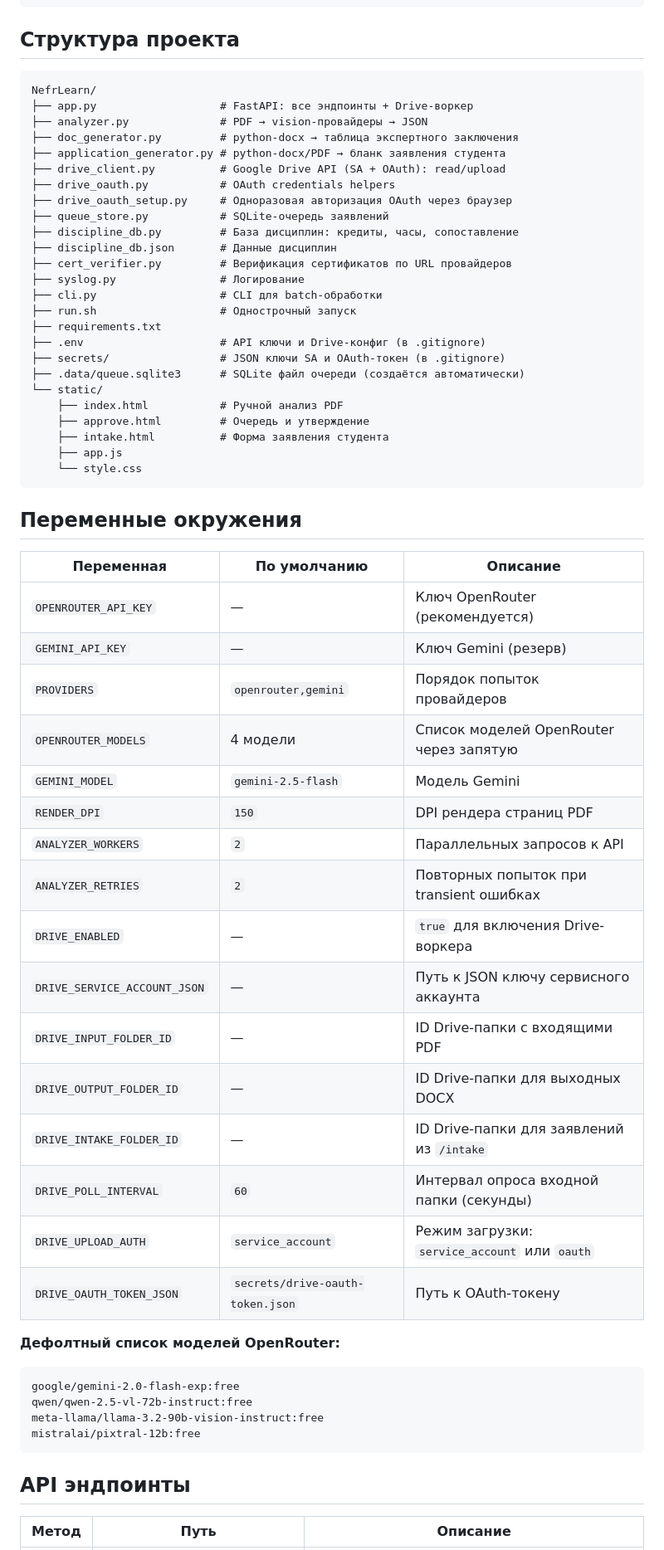
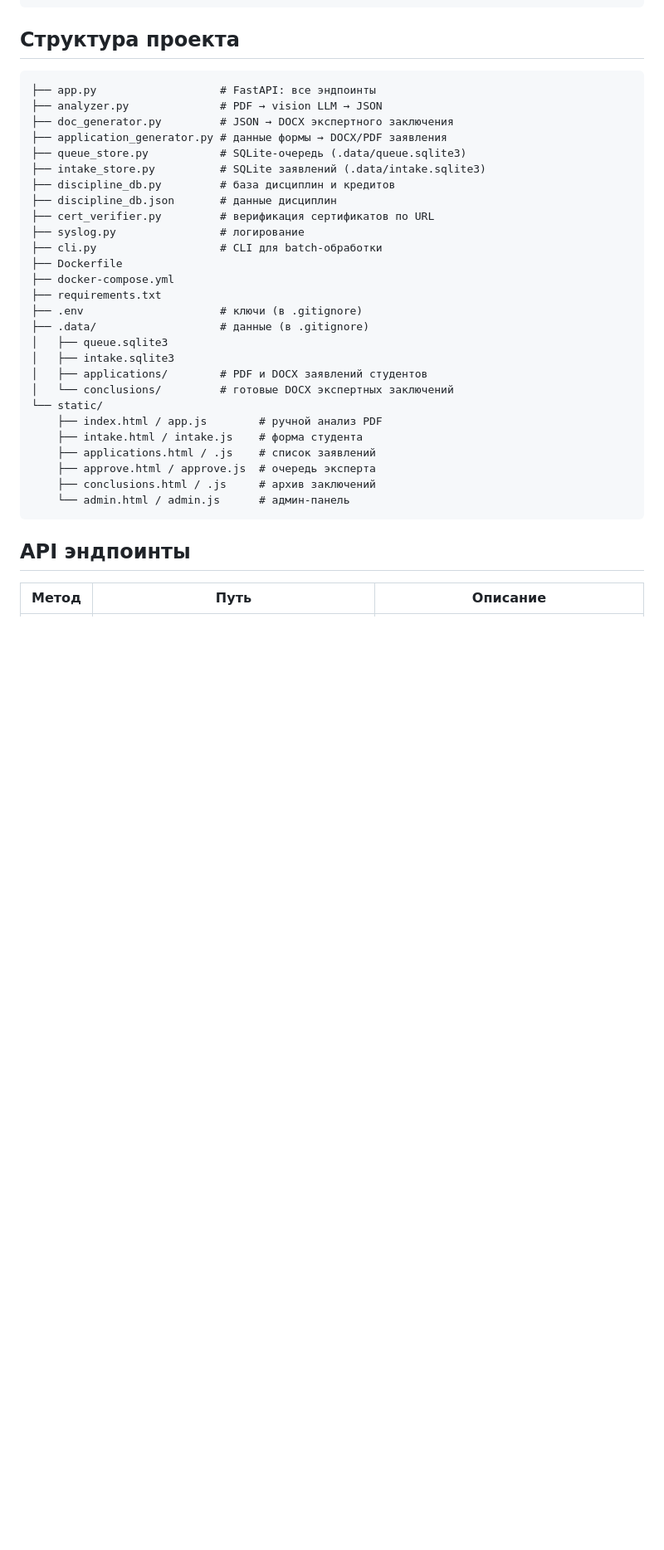
Before and after one commit to tema9907/Perezachet, a Markdown page: README.md, the part around one of its changes. Shown at 83% size. GitHub-like rendering; blank space fills up the shorter version.

````diff
--- a/README.md
+++ b/README.md
@@ -135,60 +140,33 @@ API-ключи LLM можно также ввести прямо в UI — он
 ## Структура проекта
 
 ```
-NefrLearn/
-├── app.py                   # FastAPI: все эндпоинты + Drive-воркер
-├── analyzer.py              # PDF → vision-провайдеры → JSON
-├── doc_generator.py         # python-docx → таблица экспертного заключения
-├── application_generator.py # python-docx/PDF → бланк заявления студента
-├── drive_client.py          # Google Drive API (SA + OAuth): read/upload
-├── drive_oauth.py           # OAuth credentials helpers
-├── drive_oauth_setup.py     # Одноразовая авторизация OAuth через браузер
-├── queue_store.py           # SQLite-очередь заявлений
-├── discipline_db.py         # База дисциплин: кредиты, часы, сопоставление
-├── discipline_db.json       # Данные дисциплин
-├── cert_verifier.py         # Верификация сертификатов по URL провайдеров
-├── syslog.py                # Логирование
+├── app.py                   # FastAPI: все эндпоинты
+├── analyzer.py              # PDF → vision LLM → JSON
+├── doc_generator.py         # JSON → DOCX экспертного заключения
+├── application_generator.py # данные формы → DOCX/PDF заявления
+├── queue_store.py           # SQLite-очередь (.data/queue.sqlite3)
+├── intake_store.py          # SQLite заявлений (.data/intake.sqlite3)
+├── discipline_db.py         # база дисциплин и кредитов
+├── discipline_db.json       # данные дисциплин
+├── cert_verifier.py         # верификация сертификатов по URL
+├── syslog.py                # логирование
 ├── cli.py                   # CLI для batch-обработки
-├── run.sh                   # Однострочный запуск
+├── Dockerfile
+├── docker-compose.yml
 ├── requirements.txt
-├── .env                     # API ключи и Drive-конфиг (в .gitignore)
-├── secrets/                 # JSON ключи SA и OAuth-токен (в .gitignore)
-├── .data/queue.sqlite3      # SQLite файл очереди (создаётся автоматически)
+├── .env                     # ключи (в .gitignore)
+├── .data/                   # данные (в .gitignore)
+│   ├── queue.sqlite3
+│   ├── intake.sqlite3
+│   ├── applications/        # PDF и DOCX заявлений студентов
+│   └── conclusions/         # готовые DOCX экспертных заключений
 └── static/
-    ├── index.html           # Ручной анализ PDF
-    ├── approve.html         # Очередь и утверждение
-    ├── intake.html          # Форма заявления студента
-    ├── app.js
-    └── style.css
-```
-
-## Переменные окружения
-
-| Переменная | По умолчанию | Описание |
-|---|---|---|
-| `OPENROUTER_API_KEY` | — | Ключ OpenRouter (рекомендуется) |
-| `GEMINI_API_KEY` | — | Ключ Gemini (резерв) |
-| `PROVIDERS` | `openrouter,gemini` | Порядок попыток провайдеров |
-| `OPENROUTER_MODELS` | 4 модели | Список моделей OpenRouter через запятую |
-| `GEMINI_MODEL` | `gemini-2.5-flash` | Модель Gemini |
-| `RENDER_DPI` | `150` | DPI рендера страниц PDF |
-| `ANALYZER_WORKERS` | `2` | Параллельных запросов к API |
-| `ANALYZER_RETRIES` | `2` | Повторных попыток при transient ошибках |
-| `DRIVE_ENABLED` | — | `true` для включения Drive-воркера |
-| `DRIVE_SERVICE_ACCOUNT_JSON` | — | Путь к JSON ключу сервисного аккаунта |
-| `DRIVE_INPUT_FOLDER_ID` | — | ID Drive-папки с входящими PDF |
-| `DRIVE_OUTPUT_FOLDER_ID` | — | ID Drive-папки для выходных DOCX |
-| `DRIVE_INTAKE_FOLDER_ID` | — | ID Drive-папки для заявлений из `/intake` |
-| `DRIVE_POLL_INTERVAL` | `60` | Интервал опроса входной папки (секунды) |
-| `DRIVE_UPLOAD_AUTH` | `service_account` | Режим загрузки: `service_account` или `oauth` |
-| `DRIVE_OAUTH_TOKEN_JSON` | `secrets/drive-oauth-token.json` | Путь к OAuth-токену |
-
-**Дефолтный список моделей OpenRouter:**
-```
-google/gemini-2.0-flash-exp:free
-qwen/qwen-2.5-vl-72b-instruct:free
-meta-llama/llama-3.2-90b-vision-instruct:free
-mistralai/pixtral-12b:free
+    ├── index.html / app.js        # ручной анализ PDF
+    ├── intake.html / intake.js    # форма студента
+    ├── applications.html / .js    # список заявлений
+    ├── approve.html / approve.js  # очередь эксперта
+    ├── conclusions.html / .js     # архив заключений
+    └── admin.html / admin.js      # админ-панель
 ```
 
 ## API эндпоинты
````
Also changed, not shown: other parts of README.md (+149 -100 lines).
